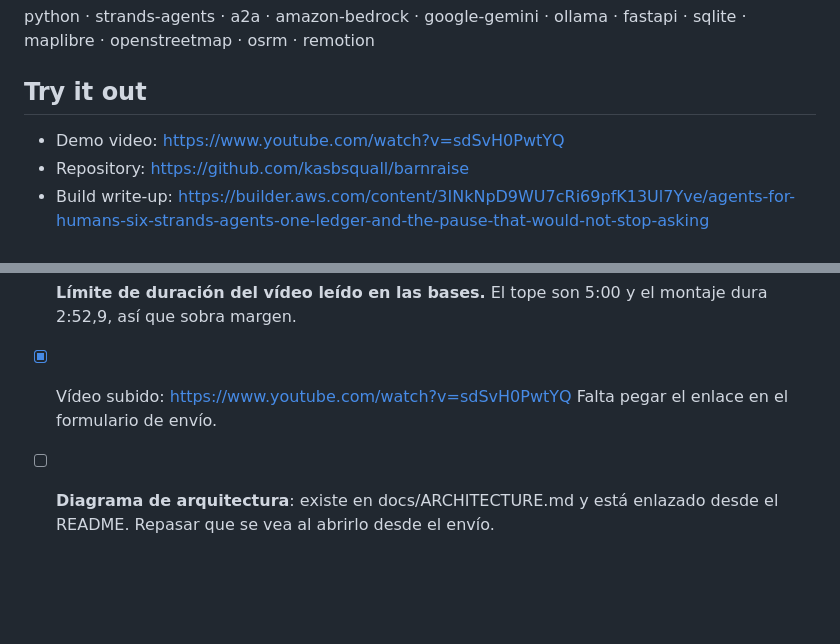
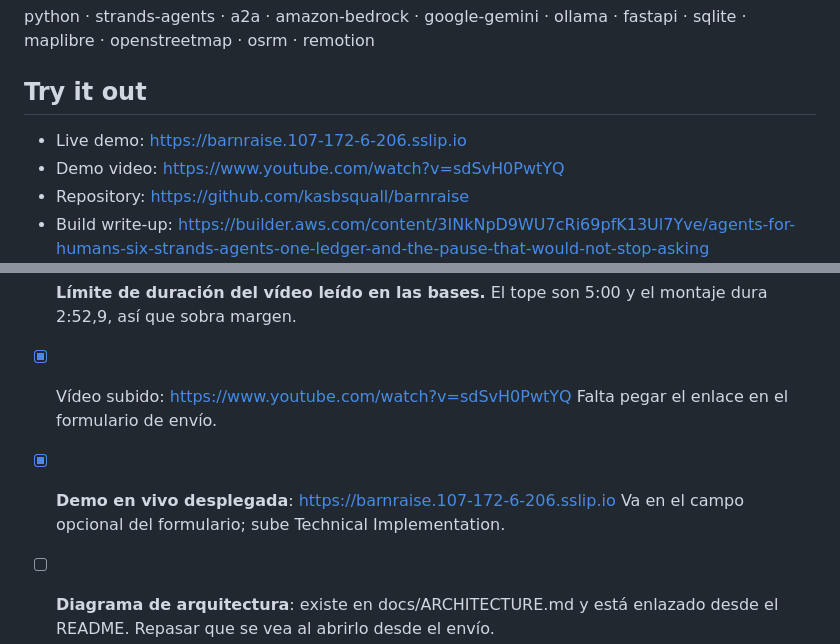
Before and after one commit to kasbsquall/barnraise, a Markdown page: DEVPOST.md, 2 parts joined by grey strips. Rendered like a GitHub page; blank space fills up the shorter version.

```diff
--- a/DEVPOST.md
+++ b/DEVPOST.md
@@ -108,6 +108,7 @@ fastapi · sqlite · maplibre · openstreetmap · osrm · remotion
 
 ## Try it out
 
+- Live demo: https://barnraise.107-172-6-206.sslip.io
 - Demo video: https://www.youtube.com/watch?v=sdSvH0PwtYQ
 - Repository: https://github.com/kasbsquall/barnraise
 - Build write-up: https://builder.aws.com/content/3INkNpD9WU7cRi69pfK13Ul7Yve/agents-for-humans-six-strands-agents-one-ledger-and-the-pause-that-would-not-stop-asking
@@ -145,6 +146,8 @@ afirmación que sería fácil hacer y que no se sostiene.
       montaje dura 2:52,9, así que sobra margen.
 - [x] Vídeo subido: https://www.youtube.com/watch?v=sdSvH0PwtYQ
       Falta pegar el enlace en el formulario de envío.
+- [x] **Demo en vivo desplegada**: https://barnraise.107-172-6-206.sslip.io
+      Va en el campo opcional del formulario; sube Technical Implementation.
 - [ ] **Diagrama de arquitectura**: existe en docs/ARCHITECTURE.md y está enlazado
       desde el README. Repasar que se vea al abrirlo desde el envío.
 - [x] Post de builder.aws.com publicado (0,2 puntos). Falta pegar la URL en el
```
Also changed, not shown: README.md (+4 -0 lines).
